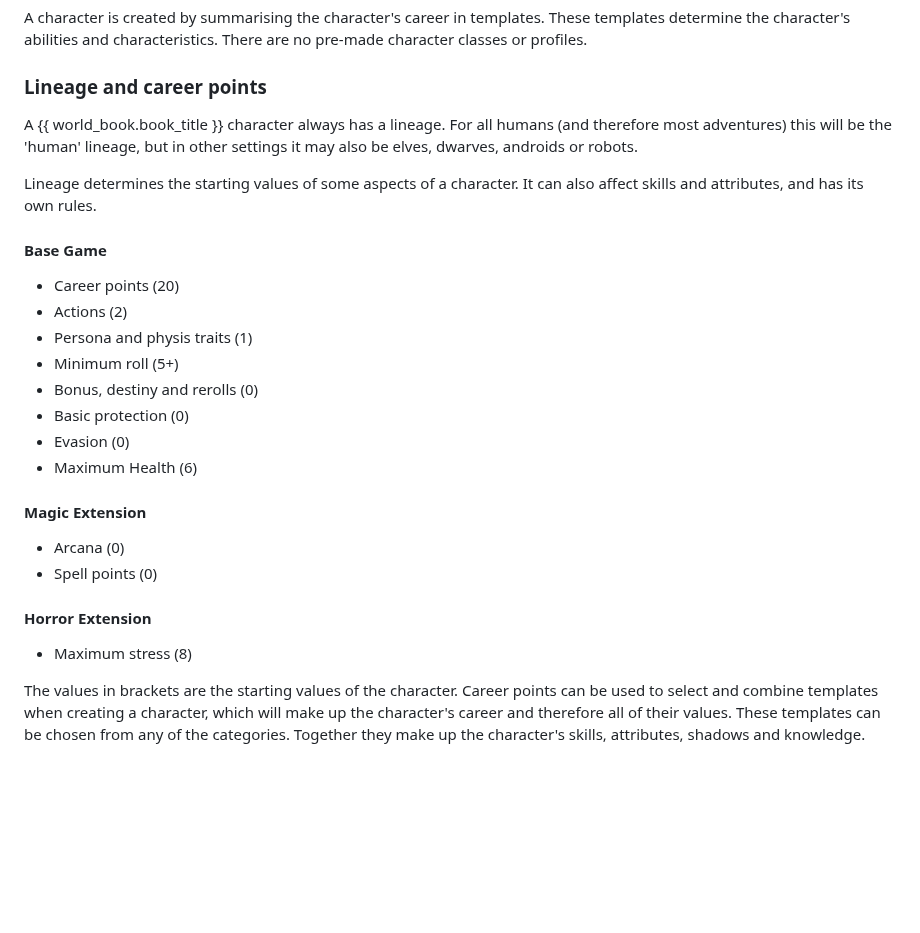
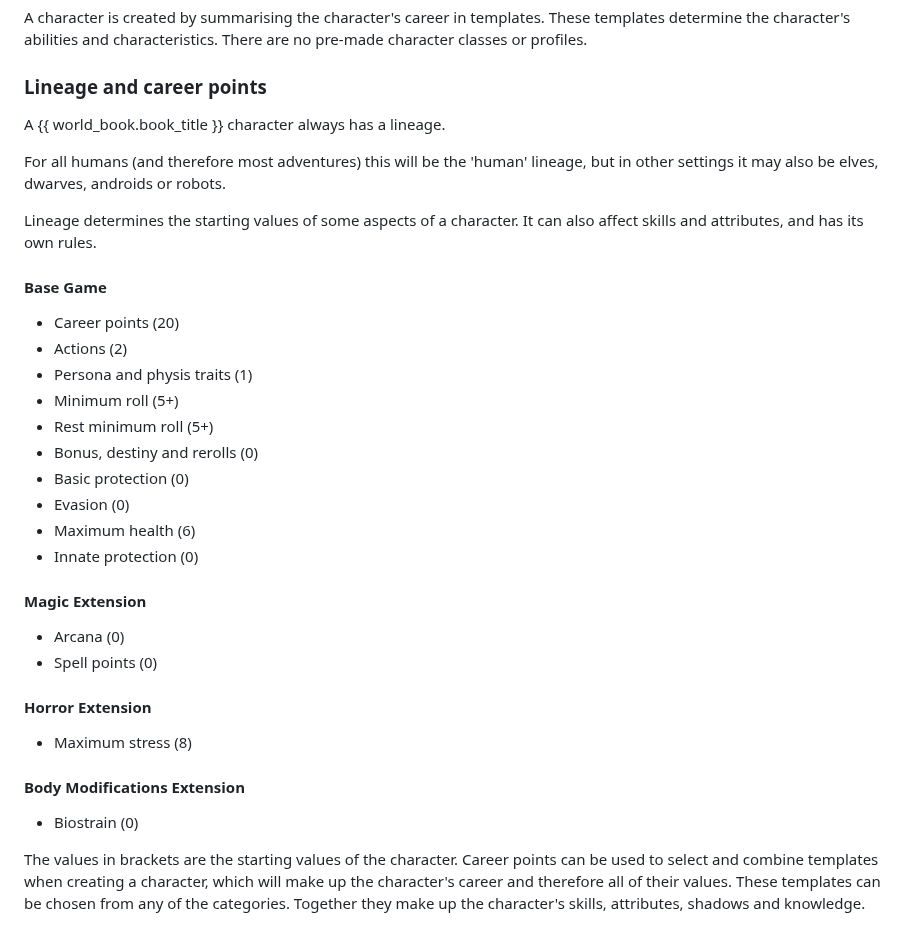
Before and after one commit to SvenBroeckling/phasesix-rulebook, a Markdown page: published/create_en.md, the part around the change. GitHub-like rendering; blank space fills up the shorter version.

Commit message:
Added missing character aspects to create.md

```diff
--- a/published/create_en.md
+++ b/published/create_en.md
@@ -2,7 +2,9 @@ A character is created by summarising the character's career in templates. These
 
 ### Lineage and career points
 
-A {{ world_book.book_title }} character always has a lineage. For all humans (and therefore most adventures) this will be the 'human' lineage, but in other settings it may also be elves, dwarves, androids or robots.
+A {{ world_book.book_title }} character always has a lineage.
+
+For all humans (and therefore most adventures) this will be the 'human' lineage, but in other settings it may also be elves, dwarves, androids or robots.
 
 Lineage determines the starting values of some aspects of a character. It can also affect skills and attributes, and has its own rules.
 
@@ -12,10 +14,12 @@ Lineage determines the starting values of some aspects of a character. It can al
 * Actions (2)
 * Persona and physis traits (1)
 * Minimum roll (5+)
+* Rest minimum roll (5+)
 * Bonus, destiny and rerolls (0)
 * Basic protection (0)
 * Evasion (0)
-* Maximum Health (6)
+* Maximum health (6)
+* Innate protection (0)
 
 #### Magic Extension
 
@@ -25,6 +29,10 @@ Lineage determines the starting values of some aspects of a character. It can al
 #### Horror Extension
 
 * Maximum stress (8)
+
+#### Body Modifications Extension
+
+* Biostrain (0)
 
 The values in brackets are the starting values of the character. Career points can be used to select and combine templates when creating a character, which will make up the character's career and therefore all of their values. These templates can be chosen from any of the categories. Together they make up the character's skills, attributes, shadows and knowledge.
 
```
Also changed, not shown: published/create_de.md (+9 -1 lines).
